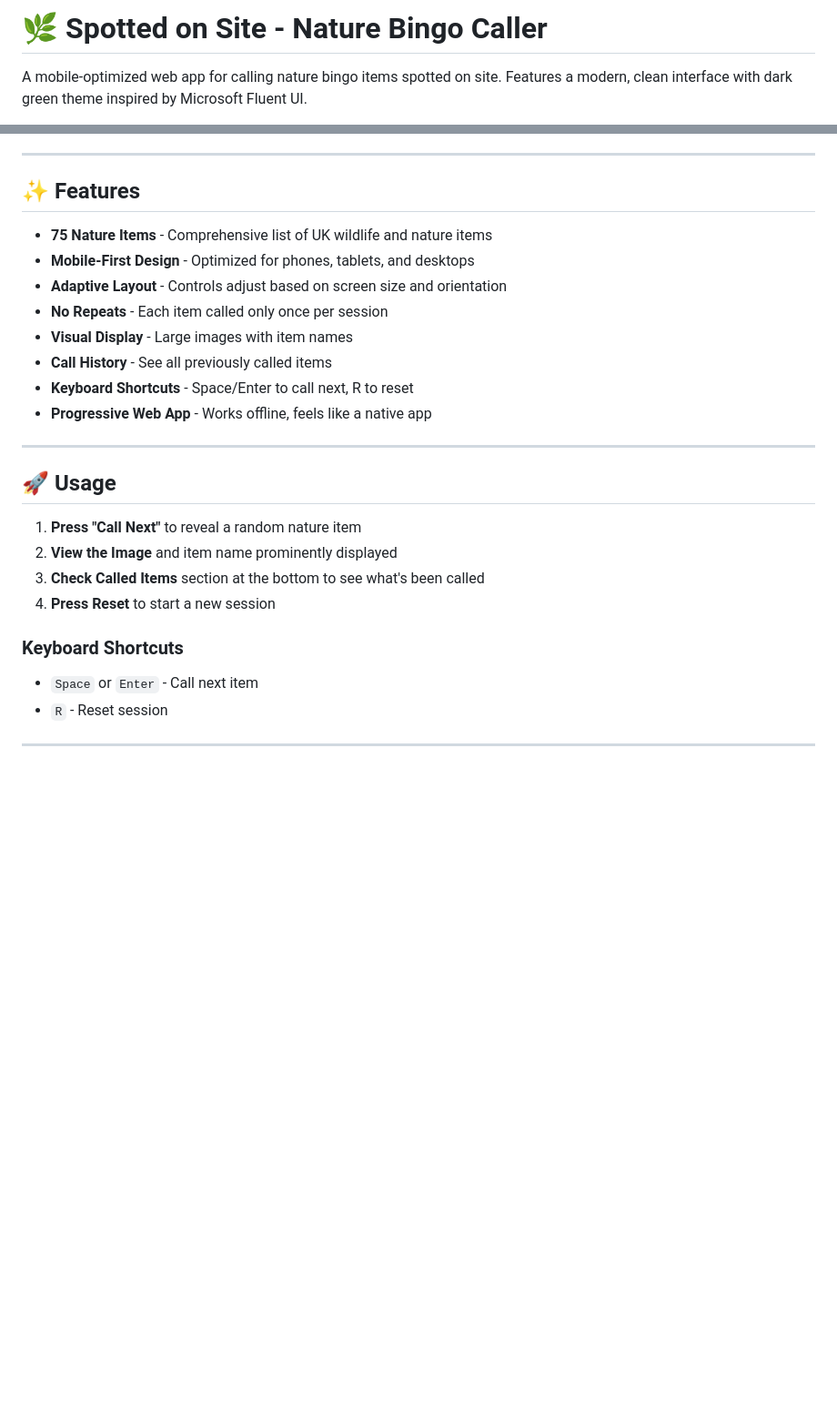
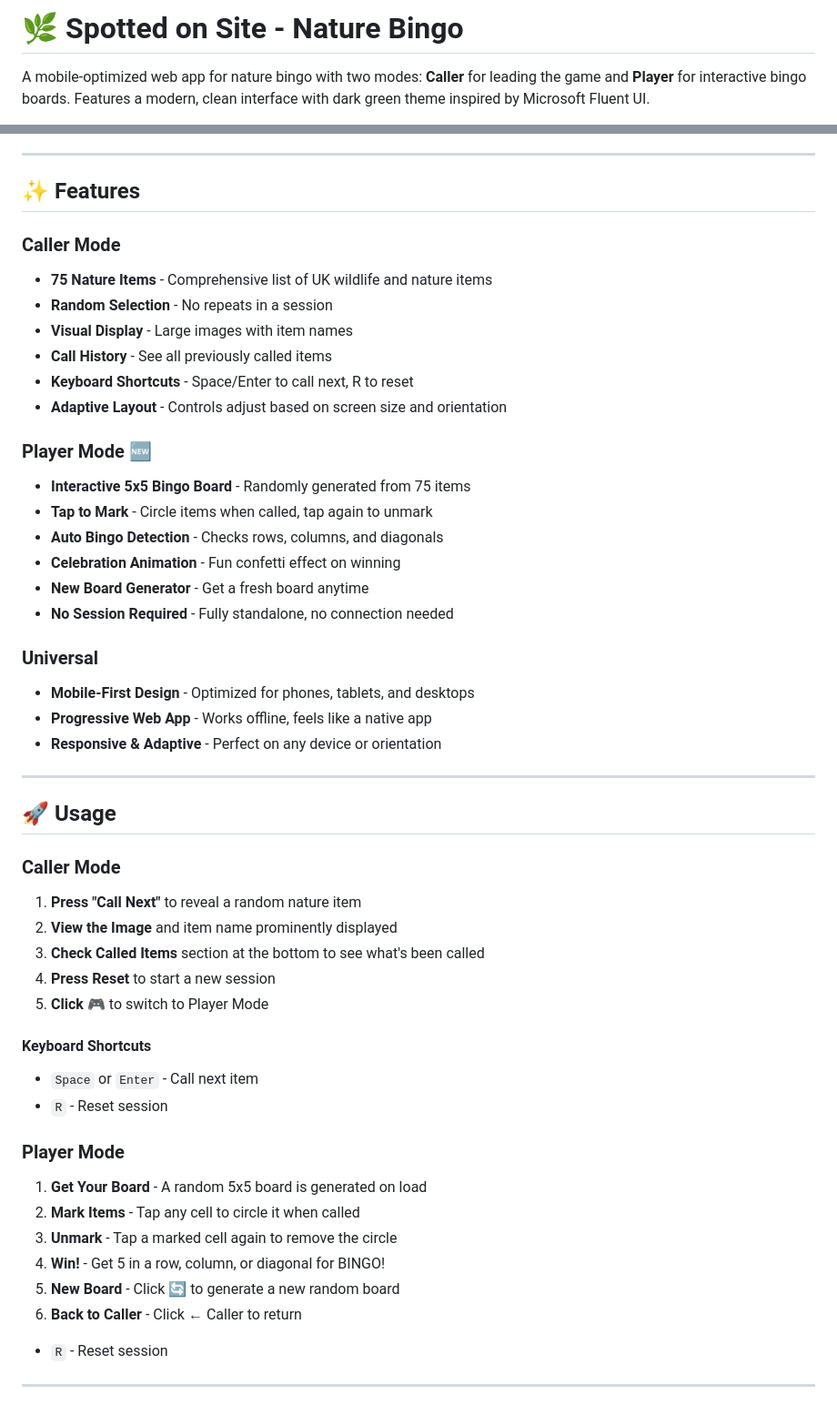
Before and after one commit to gg-platform/Nature-Bingo, a Markdown page: README.md, 2 parts joined by grey strips. Shown at 91% size. GitHub-like rendering; blank space fills up the shorter version.

Commit message:
Update README with player mode documentation

```diff
--- a/README.md
+++ b/README.md
@@ -1,4 +1,4 @@
-# 🌿 Spotted on Site - Nature Bingo Caller
+# 🌿 Spotted on Site - Nature Bingo
 
-A mobile-optimized web app for calling nature bingo items spotted on site. Features a modern, clean interface with dark green theme inspired by Microsoft Fluent UI.
+A mobile-optimized web app for nature bingo with two modes: **Caller** for leading the game and **Player** for interactive bingo boards. Features a modern, clean interface with dark green theme inspired by Microsoft Fluent UI.
 
@@ -8,26 +8,49 @@ A mobile-optimized web app for calling nature bingo items spotted on site. Featu
 
 ## ✨ Features
 
+### Caller Mode
 - **75 Nature Items** - Comprehensive list of UK wildlife and nature items
-- **Mobile-First Design** - Optimized for phones, tablets, and desktops
-- **Adaptive Layout** - Controls adjust based on screen size and orientation
-- **No Repeats** - Each item called only once per session
+- **Random Selection** - No repeats in a session
 - **Visual Display** - Large images with item names
 - **Call History** - See all previously called items
 - **Keyboard Shortcuts** - Space/Enter to call next, R to reset
+- **Adaptive Layout** - Controls adjust based on screen size and orientation
+
+### Player Mode 🆕
+- **Interactive 5x5 Bingo Board** - Randomly generated from 75 items
+- **Tap to Mark** - Circle items when called, tap again to unmark
+- **Auto Bingo Detection** - Checks rows, columns, and diagonals
+- **Celebration Animation** - Fun confetti effect on winning
+- **New Board Generator** - Get a fresh board anytime
+- **No Session Required** - Fully standalone, no connection needed
+
+### Universal
+- **Mobile-First Design** - Optimized for phones, tablets, and desktops
 - **Progressive Web App** - Works offline, feels like a native app
+- **Responsive & Adaptive** - Perfect on any device or orientation
 
 ---
 
 ## 🚀 Usage
 
+### Caller Mode
 1. **Press "Call Next"** to reveal a random nature item
 2. **View the Image** and item name prominently displayed
 3. **Check Called Items** section at the bottom to see what's been called
 4. **Press Reset** to start a new session
+5. **Click 🎮** to switch to Player Mode
 
-### Keyboard Shortcuts
+#### Keyboard Shortcuts
 - `Space` or `Enter` - Call next item
+- `R` - Reset session
+
+### Player Mode
+1. **Get Your Board** - A random 5x5 board is generated on load
+2. **Mark Items** - Tap any cell to circle it when called
+3. **Unmark** - Tap a marked cell again to remove the circle
+4. **Win!** - Get 5 in a row, column, or diagonal for BINGO!
+5. **New Board** - Click 🔄 to generate a new random board
+6. **Back to Caller** - Click ← Caller to return
 - `R` - Reset session
 
 ---
```
Also changed, not shown: other parts of README.md (+1 -1 lines).
